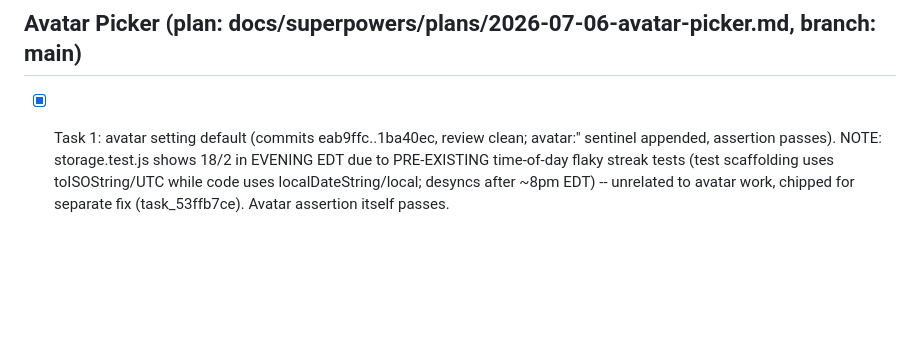
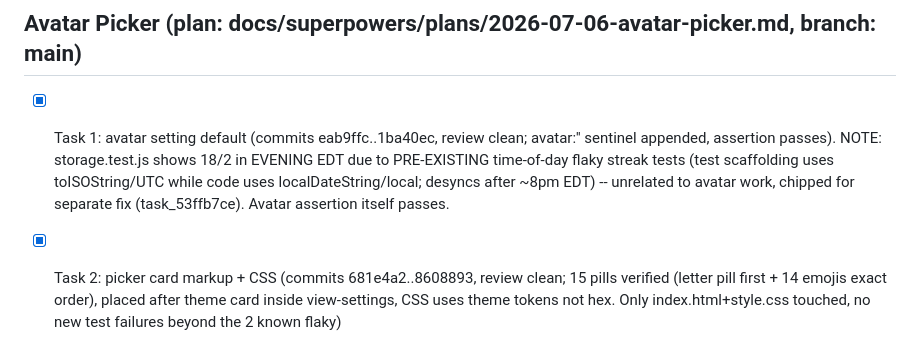
Before and after one commit to OxyMike/WFH-Movement, a Markdown page: .superpowers/sdd/progress.md, the part around the change. GitHub-like rendering; blank space fills up the shorter version.

Commit message:
chore: sdd ledger - avatar picker task 2 complete

```diff
--- a/.superpowers/sdd/progress.md
+++ b/.superpowers/sdd/progress.md
@@ -114,3 +114,4 @@ Plan: docs/superpowers/plans/2026-06-30-wfh-movement.md
 ## Avatar Picker (plan: docs/superpowers/plans/2026-07-06-avatar-picker.md, branch: main)
 
 - [x] Task 1: avatar setting default (commits eab9ffc..1ba40ec, review clean; avatar:'' sentinel appended, assertion passes). NOTE: storage.test.js shows 18/2 in EVENING EDT due to PRE-EXISTING time-of-day flaky streak tests (test scaffolding uses toISOString/UTC while code uses localDateString/local; desyncs after ~8pm EDT) -- unrelated to avatar work, chipped for separate fix (task_53ffb7ce). Avatar assertion itself passes.
+- [x] Task 2: picker card markup + CSS (commits 681e4a2..8608893, review clean; 15 pills verified (letter pill first + 14 emojis exact order), placed after theme card inside view-settings, CSS uses theme tokens not hex. Only index.html+style.css touched, no new test failures beyond the 2 known flaky)
```
